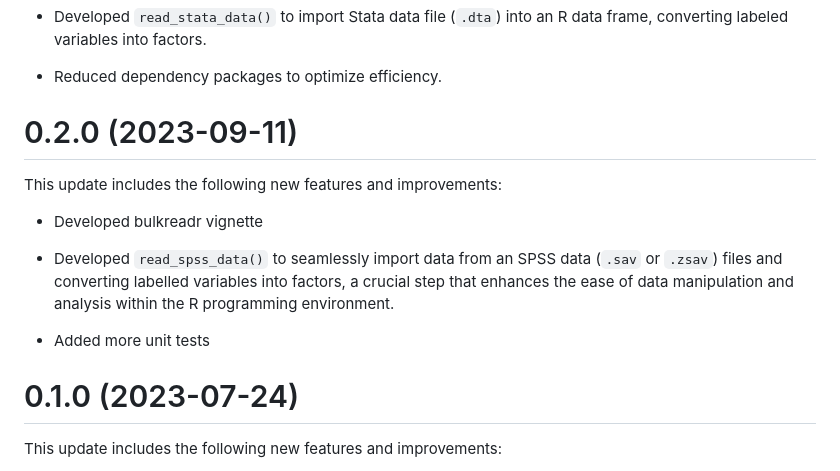
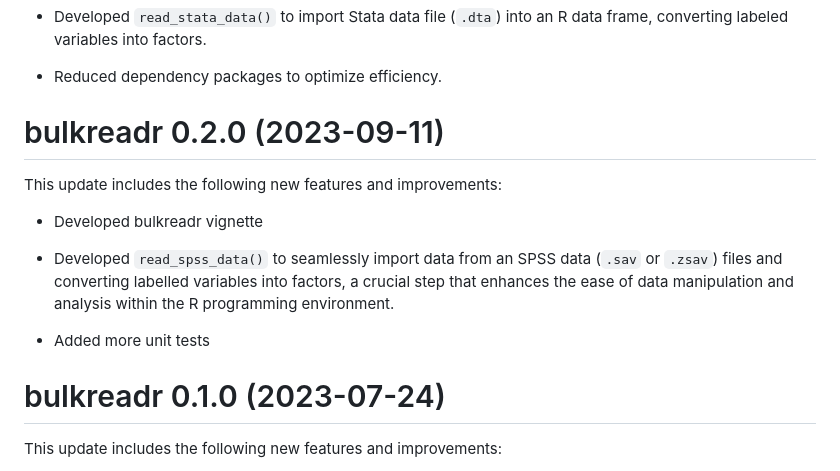
Before and after one commit to gbganalyst/bulkreadr, a Markdown page: NEWS.md, the part around one of its changes. GitHub-like rendering.

Commit message:
Updated NEWS file

```diff
--- a/NEWS.md
+++ b/NEWS.md
@@ -41,7 +45,7 @@ This update includes the following new features and improvements:
 * Reduced dependency packages to optimize efficiency.
 
 
-# 0.2.0 (2023-09-11)
+# bulkreadr 0.2.0 (2023-09-11)
 
 This update includes the following new features and improvements:
 
@@ -51,7 +55,7 @@ This update includes the following new features and improvements:
 
 * Added more unit tests
 
-# 0.1.0 (2023-07-24)
+# bulkreadr 0.1.0 (2023-07-24)
 
 This update includes the following new features and improvements:
 
```
Also changed, not shown: other parts of NEWS.md (+6 -2 lines).
